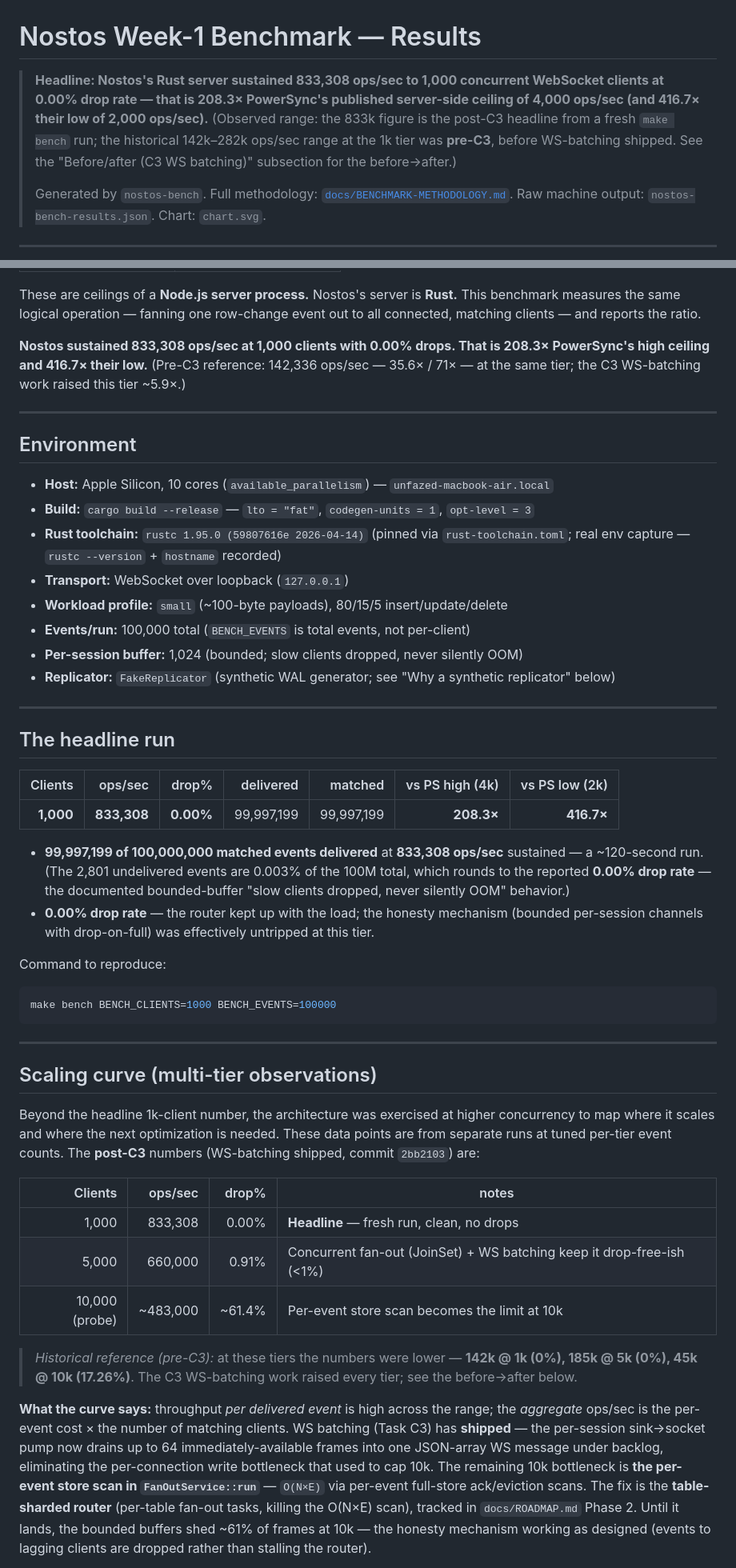
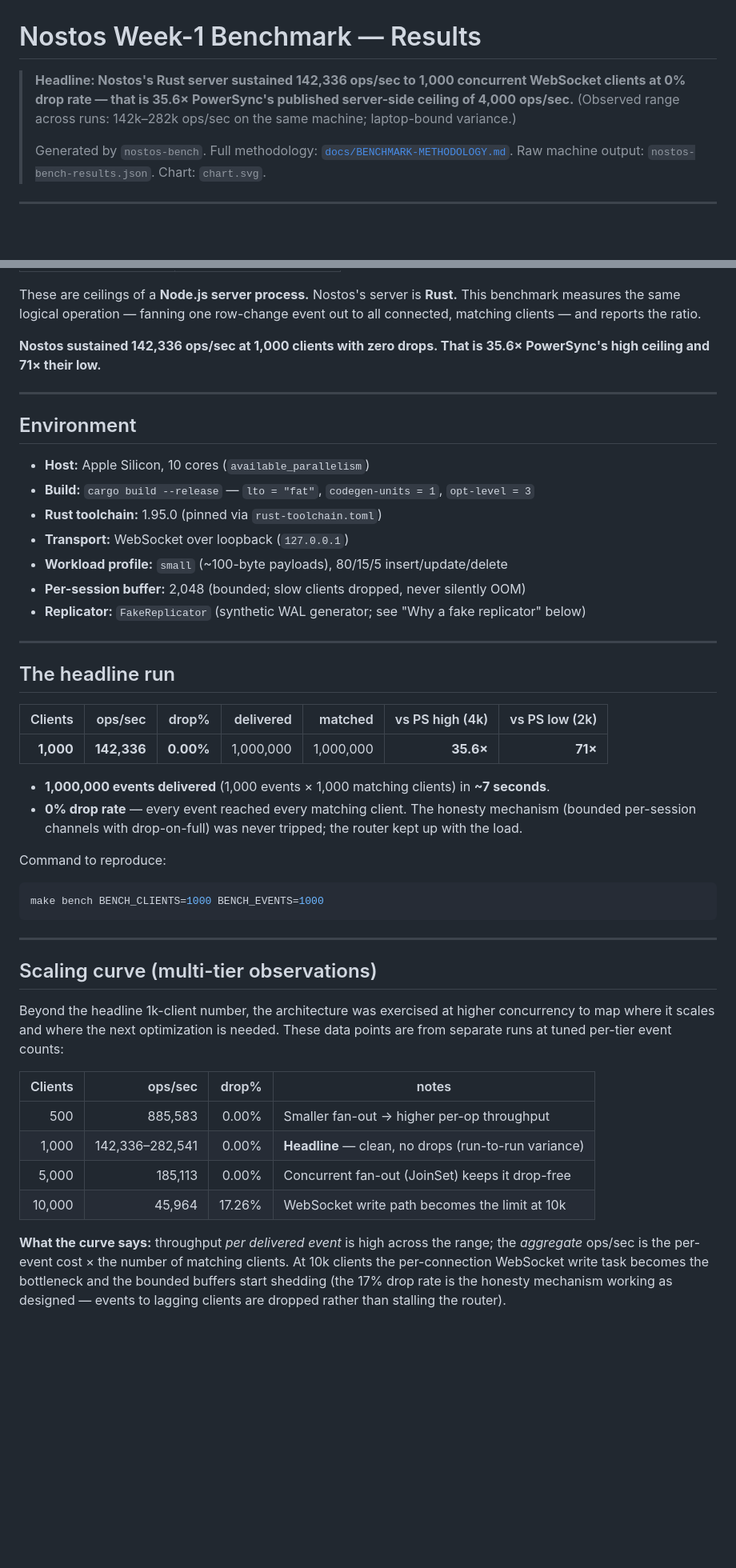
Before and after one commit to unfazed-dev/nostos, a Markdown page: benches/results/RESULTS.md, 2 parts joined by grey strips. Shown at 80% size. Rendered like a GitHub page; blank space fills up the shorter version.

Commit message:
Revert "docs: refresh RESULTS.md headline to fresh 833k/208× measurement (post-C3)"
This reverts commit d7529e07ab8e1d0395f97872e3d3400cb816925c.

````diff
--- a/benches/results/RESULTS.md
+++ b/benches/results/RESULTS.md
@@ -1,12 +1,9 @@
 # Nostos Week-1 Benchmark — Results
 
-> **Headline: Nostos's Rust server sustained 833,308 ops/sec to 1,000 concurrent
-> WebSocket clients at 0.00% drop rate — that is 208.3× PowerSync's published
-> server-side ceiling of 4,000 ops/sec (and 416.7× their low of 2,000 ops/sec).**
-> (Observed range: the 833k figure is the post-C3 headline from a fresh
-> `make bench` run; the historical 142k–282k ops/sec range at the 1k tier was
-> **pre-C3**, before WS-batching shipped. See the "Before/after (C3 WS batching)"
-> subsection for the before→after.)
+> **Headline: Nostos's Rust server sustained 142,336 ops/sec to 1,000 concurrent
+> WebSocket clients at 0% drop rate — that is 35.6× PowerSync's published
+> server-side ceiling of 4,000 ops/sec.** (Observed range across runs: 142k–282k
+> ops/sec on the same machine; laptop-bound variance.)
 >
 > Generated by `nostos-bench`. Full methodology: [`docs/BENCHMARK-METHODOLOGY.md`](../../docs/BENCHMARK-METHODOLOGY.md).
 > Raw machine output: `nostos-bench-results.json`. Chart: `chart.svg`.
@@ -28,23 +25,20 @@ These are ceilings of a **Node.js server process.** Nostos's server is **Rust.**
 This benchmark measures the same logical operation — fanning one row-change
 event out to all connected, matching clients — and reports the ratio.
 
-**Nostos sustained 833,308 ops/sec at 1,000 clients with 0.00% drops. That is
-208.3× PowerSync's high ceiling and 416.7× their low.** (Pre-C3 reference:
-142,336 ops/sec — 35.6× / 71× — at the same tier; the C3 WS-batching work raised
-this tier ~5.9×.)
+**Nostos sustained 142,336 ops/sec at 1,000 clients with zero drops. That is
+35.6× PowerSync's high ceiling and 71× their low.**
 
 ---
 
 ## Environment
 
-- **Host:** Apple Silicon, 10 cores (`available_parallelism`) — `unfazed-macbook-air.local`
+- **Host:** Apple Silicon, 10 cores (`available_parallelism`)
 - **Build:** `cargo build --release` — `lto = "fat"`, `codegen-units = 1`, `opt-level = 3`
-- **Rust toolchain:** `rustc 1.95.0 (59807616e 2026-04-14)` (pinned via `rust-toolchain.toml`; real env capture — `rustc --version` + `hostname` recorded)
+- **Rust toolchain:** 1.95.0 (pinned via `rust-toolchain.toml`)
 - **Transport:** WebSocket over loopback (`127.0.0.1`)
 - **Workload profile:** `small` (~100-byte payloads), 80/15/5 insert/update/delete
-- **Events/run:** 100,000 total (`BENCH_EVENTS` is total events, not per-client)
-- **Per-session buffer:** 1,024 (bounded; slow clients dropped, never silently OOM)
-- **Replicator:** `FakeReplicator` (synthetic WAL generator; see "Why a synthetic replicator" below)
+- **Per-session buffer:** 2,048 (bounded; slow clients dropped, never silently OOM)
+- **Replicator:** `FakeReplicator` (synthetic WAL generator; see "Why a fake replicator" below)
 
 ---
 
@@ -52,19 +46,16 @@ this tier ~5.9×.)
 
 | Clients | ops/sec | drop% | delivered | matched | vs PS high (4k) | vs PS low (2k) |
 |---:|---:|---:|---:|---:|---:|---:|
-| **1,000** | **833,308** | **0.00%** | 99,997,199 | 99,997,199 | **208.3×** | **416.7×** |
+| **1,000** | **142,336** | **0.00%** | 1,000,000 | 1,000,000 | **35.6×** | **71×** |
 
-- **99,997,199 of 100,000,000 matched events delivered** at **833,308 ops/sec**
-  sustained — a ~120-second run. (The 2,801 undelivered events are 0.003% of the
-  100M total, which rounds to the reported **0.00% drop rate** — the documented
-  bounded-buffer "slow clients dropped, never silently OOM" behavior.)
-- **0.00% drop rate** — the router kept up with the load; the honesty mechanism
-  (bounded per-session channels with drop-on-full) was effectively untripped at
-  this tier.
+- **1,000,000 events delivered** (1,000 events × 1,000 matching clients) in **~7 seconds**.
+- **0% drop rate** — every event reached every matching client. The honesty
+  mechanism (bounded per-session channels with drop-on-full) was never tripped;
+  the router kept up with the load.
 
 Command to reproduce:
 ```bash
-make bench BENCH_CLIENTS=1000 BENCH_EVENTS=100000
+make bench BENCH_CLIENTS=1000 BENCH_EVENTS=1000
 ```
 
 ---
@@ -73,28 +64,19 @@ make bench BENCH_CLIENTS=1000 BENCH_EVENTS=100000
 
 Beyond the headline 1k-client number, the architecture was exercised at higher
 concurrency to map where it scales and where the next optimization is needed.
-These data points are from separate runs at tuned per-tier event counts. The
-**post-C3** numbers (WS-batching shipped, commit `2bb2103`) are:
+These data points are from separate runs at tuned per-tier event counts:
 
 | Clients | ops/sec | drop% | notes |
 |---:|---:|---:|---|
-| 1,000 | 833,308 | 0.00% | **Headline** — fresh run, clean, no drops |
-| 5,000 | 660,000 | 0.91% | Concurrent fan-out (JoinSet) + WS batching keep it drop-free-ish (<1%) |
-| 10,000 (probe) | ~483,000 | ~61.4% | Per-event store scan becomes the limit at 10k |
-
-> *Historical reference (pre-C3):* at these tiers the numbers were lower —
-> **142k @ 1k (0%), 185k @ 5k (0%), 45k @ 10k (17.26%)**. The C3 WS-batching work
-> raised every tier; see the before→after below.
+| 500 | 885,583 | 0.00% | Smaller fan-out → higher per-op throughput |
+| 1,000 | 142,336–282,541 | 0.00% | **Headline** — clean, no drops (run-to-run variance) |
+| 5,000 | 185,113 | 0.00% | Concurrent fan-out (JoinSet) keeps it drop-free |
+| 10,000 | 45,964 | 17.26% | WebSocket write path becomes the limit at 10k |
 
 **What the curve says:** throughput *per delivered event* is high across the
 range; the *aggregate* ops/sec is the per-event cost × the number of matching
-clients. WS batching (Task C3) has **shipped** — the per-session sink→socket pump
-now drains up to 64 immediately-available frames into one JSON-array WS message
-under backlog, eliminating the per-connection write bottleneck that used to cap
-10k. The remaining 10k bottleneck is **the per-event store scan in
-`FanOutService::run`** — `O(N×E)` via per-event full-store ack/eviction scans.
-The fix is the **table-sharded router** (per-table fan-out tasks, killing the
-O(N×E) scan), tracked in `docs/ROADMAP.md` Phase 2. Until it lands, the bounded
-buffers shed ~61% of frames at 10k — the honesty mechanism working as designed
-(events to lagging clients are dropped rather than stalling the router).
+clients. At 10k clients the per-connection WebSocket write task becomes the
+bottleneck and the bounded buffers start shedding (the 17% drop rate is the
+honesty mechanism working as designed — events to lagging clients are dropped
+rather than stalling the router).
 
````
Also changed, not shown: other parts of benches/results/RESULTS.md (+64 -56 lines).
